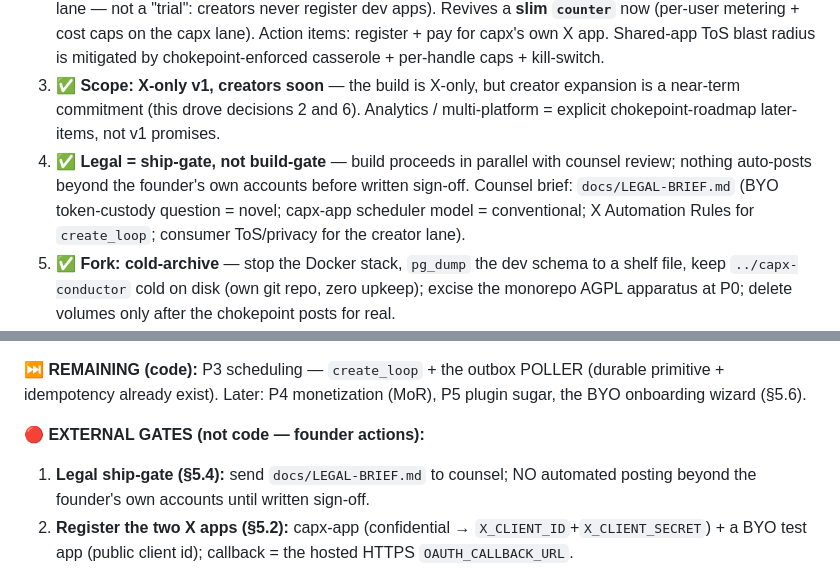
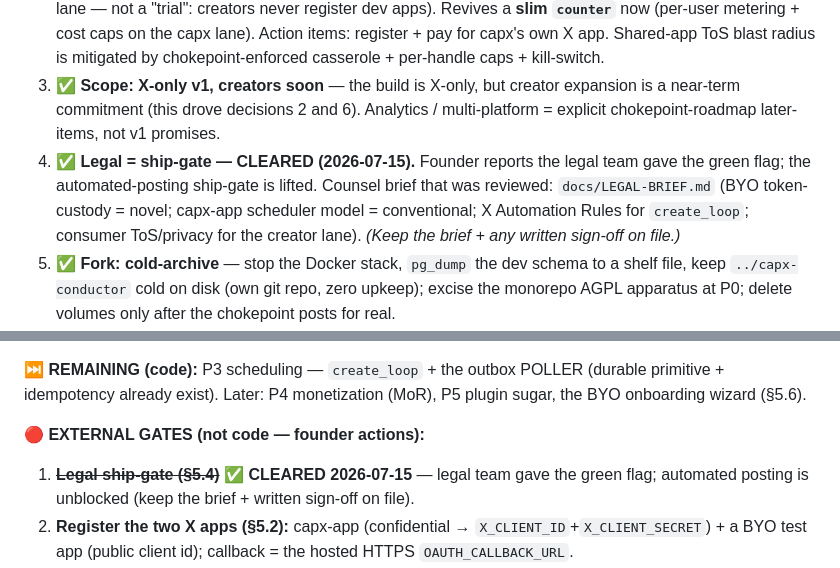
Before and after one commit to vb-tyagi/capx-cafe, a Markdown page: docs/STATE.md, 2 parts joined by grey strips. Drawn GitHub-style.

Commit message:
docs(STATE): legal ship-gate CLEARED (founder green-flag 2026-07-15)

```diff
--- a/docs/STATE.md
+++ b/docs/STATE.md
@@ -42,7 +42,7 @@ scheduling / management happens **inside their agent session**, driven by the ha
 1. **✅ Option B** — one thin, stateless, **self-hostable** hosted chokepoint: guardrail **enforced** at the X boundary, real scheduling laptop-off, real kill-switch; token in an encrypted server vault; still **NO** multi-tenant user DB. Option A (pure-local: token in keychain, guardrail advisory, best-effort scheduling) rejected — it makes the §6 flaw permanent.
 2. **✅ Two lanes, both built now** — **BYO-X-app** (developer lane) *and* a **capx-owned-app lane** (the creator lane — not a "trial": creators never register dev apps). Revives a **slim `counter`** now (per-user metering + cost caps on the capx lane). Action items: register + pay for capx's own X app. Shared-app ToS blast radius is mitigated by chokepoint-enforced casserole + per-handle caps + kill-switch.
 3. **✅ Scope: X-only v1, creators soon** — the build is X-only, but creator expansion is a near-term commitment (this drove decisions 2 and 6). Analytics / multi-platform = explicit chokepoint-roadmap later-items, not v1 promises.
-4. **✅ Legal = ship-gate, not build-gate** — build proceeds in parallel with counsel review; nothing auto-posts beyond the founder's own accounts before written sign-off. Counsel brief: `docs/LEGAL-BRIEF.md` (BYO token-custody question = novel; capx-app scheduler model = conventional; X Automation Rules for `create_loop`; consumer ToS/privacy for the creator lane).
+4. **✅ Legal = ship-gate — CLEARED (2026-07-15).** Founder reports the legal team gave the green flag; the automated-posting ship-gate is lifted. Counsel brief that was reviewed: `docs/LEGAL-BRIEF.md` (BYO token-custody = novel; capx-app scheduler model = conventional; X Automation Rules for `create_loop`; consumer ToS/privacy for the creator lane). *(Keep the brief + any written sign-off on file.)*
 5. **✅ Fork: cold-archive** — stop the Docker stack, `pg_dump` the dev schema to a shelf file, keep `../capx-conductor` cold on disk (own git repo, zero upkeep); excise the monorepo AGPL apparatus at P0; delete volumes only after the chokepoint posts for real.
 6. **✅ Onboarding: full BYO wizard early (P1–P2)** — hosted guided page (screenshots, deep links, pre-filled callback — the chokepoint serves it) + in-flow preflight validation with specific fix messages. The creator lane needs no wizard (no registration at all).
 7. **✅ OAuth: hosted-callback only** — the chokepoint holds the PKCE verifier + HTTPS callback; consent works from any browser on any device; **the token never touches the user's machine** — no keychain, no pinned port, no loopback flow at all. Cross-harness promise = identical tool surface; capability detection only picks auto-open-browser vs print-URL.
@@ -95,7 +95,7 @@ TRANSFORM: **canteen** (Loops: guardrail→publish; metering step only on the ca
 **⏭️ REMAINING (code):** P3 scheduling — `create_loop` + the outbox POLLER (durable primitive + idempotency already exist). Later: P4 monetization (MoR), P5 plugin sugar, the BYO onboarding wizard (§5.6).
 
 **🔴 EXTERNAL GATES (not code — founder actions):**
-1. **Legal ship-gate (§5.4):** send `docs/LEGAL-BRIEF.md` to counsel; NO automated posting beyond the founder's own accounts until written sign-off.
+1. ~~**Legal ship-gate (§5.4)**~~ ✅ **CLEARED 2026-07-15** — legal team gave the green flag; automated posting is unblocked (keep the brief + written sign-off on file).
 2. **Register the two X apps (§5.2):** capx-app (confidential → `X_CLIENT_ID`+`X_CLIENT_SECRET`) + a BYO test app (public client id); callback = the hosted HTTPS `OAUTH_CALLBACK_URL`.
 3. **Provision hosting:** a host + managed Postgres + HTTPS domain; set `serverEnvSchema` env (VAULT_DB_URL, KMS_KEY_ID, SESSION_SIGNING_KEY, ADMIN_API_KEY, OAUTH_CALLBACK_URL, optional X_CLIENT_ID/SECRET); deploy `serve.ts`.
 4. **Git remote / PR:** no remote is configured yet — add one, push `track2/decision-lock-and-p0`, open the PR (30 commits). Then a live connect+post against real X.
```
